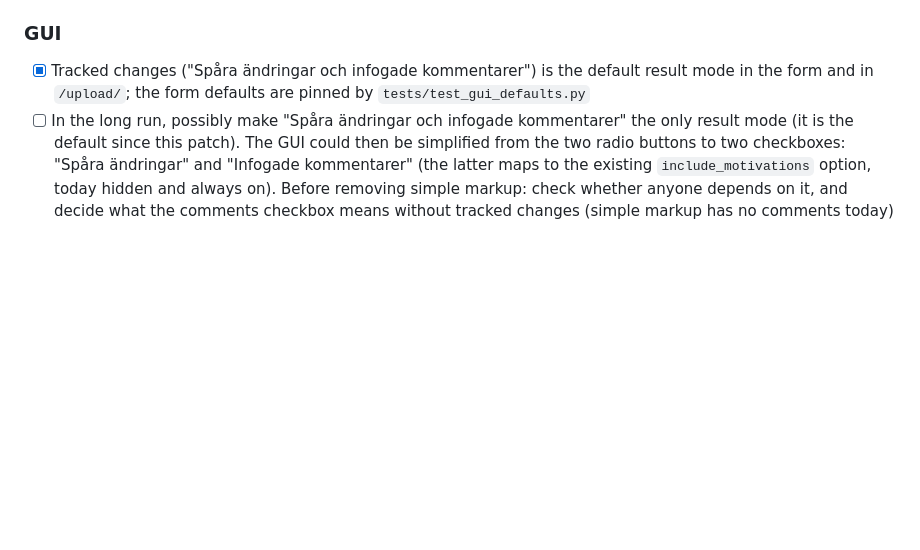
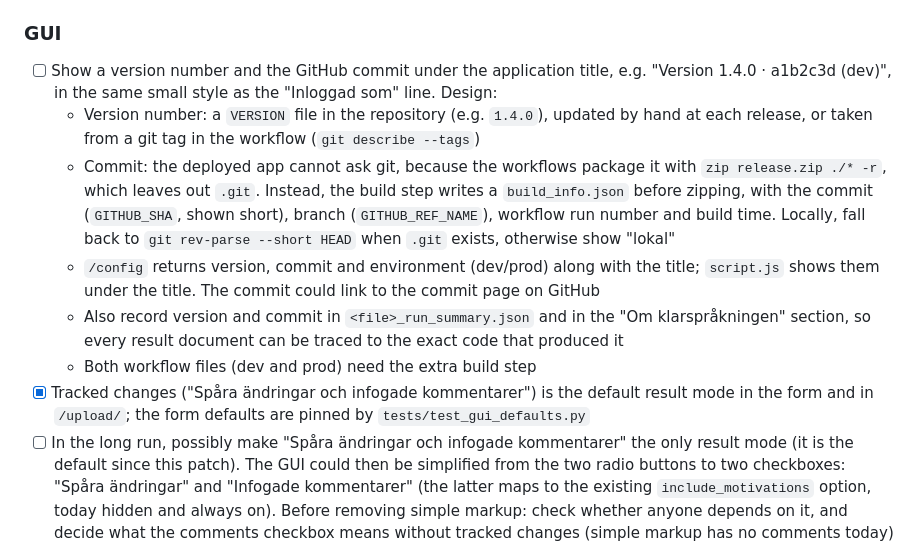
Before and after one commit to slimebob1975/JBGLangImprover, a Markdown page: BACKLOG.md, the part around the change. Drawn GitHub-style; blank space fills up the shorter version.

Commit message:
Added version number to BACKLOG

```diff
--- a/BACKLOG.md
+++ b/BACKLOG.md
@@ -26,6 +26,12 @@ Findings from reading `app/main.py`: files are only deleted by `clean_old_files(
 
 ### GUI
 
+- [ ] Show a version number and the GitHub commit under the application title, e.g. "Version 1.4.0 · a1b2c3d (dev)", in the same small style as the "Inloggad som" line. Design:
+  - Version number: a `VERSION` file in the repository (e.g. `1.4.0`), updated by hand at each release, or taken from a git tag in the workflow (`git describe --tags`)
+  - Commit: the deployed app cannot ask git, because the workflows package it with `zip release.zip ./* -r`, which leaves out `.git`. Instead, the build step writes a `build_info.json` before zipping, with the commit (`GITHUB_SHA`, shown short), branch (`GITHUB_REF_NAME`), workflow run number and build time. Locally, fall back to `git rev-parse --short HEAD` when `.git` exists, otherwise show "lokal"
+  - `/config` returns version, commit and environment (dev/prod) along with the title; `script.js` shows them under the title. The commit could link to the commit page on GitHub
+  - Also record version and commit in `<file>_run_summary.json` and in the "Om klarspråkningen" section, so every result document can be traced to the exact code that produced it
+  - Both workflow files (dev and prod) need the extra build step
 - [x] Tracked changes ("Spåra ändringar och infogade kommentarer") is the default result mode in the form and in `/upload/`; the form defaults are pinned by `tests/test_gui_defaults.py`
 - [ ] In the long run, possibly make "Spåra ändringar och infogade kommentarer" the only result mode (it is the default since this patch). The GUI could then be simplified from the two radio buttons to two checkboxes: "Spåra ändringar" and "Infogade kommentarer" (the latter maps to the existing `include_motivations` option, today hidden and always on). Before removing simple markup: check whether anyone depends on it, and decide what the comments checkbox means without tracked changes (simple markup has no comments today)
 - [x] Show "Inloggad som: …" at the top of the page, like the sister service: `/me` returns the name from Azure App Service authentication (header `X-MS-CLIENT-PRINCIPAL-NAME`, URL-decoded, max 200 characters) and `script.js` shows it under the subtitle. Without a login (e.g. locally) the line reads "Inloggad som: okänd användare", like the sister service; if the call fails, the line stays hidden. Display only: the name is never used for authorization
```
